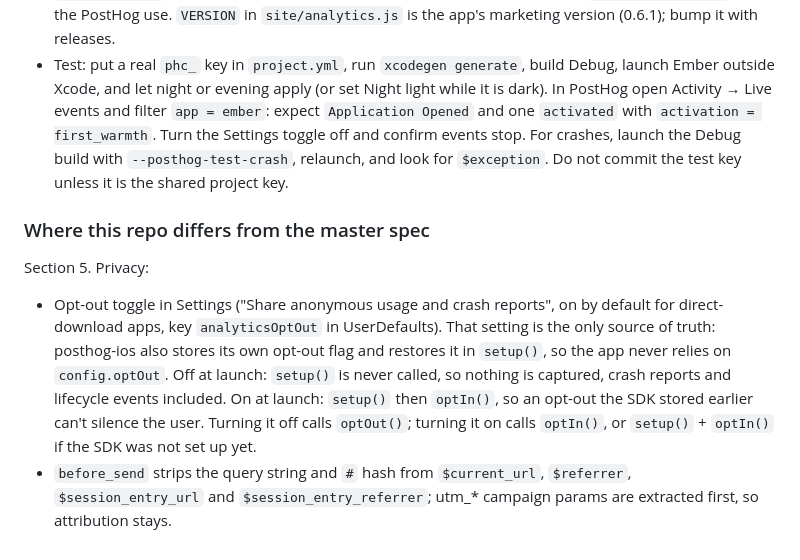
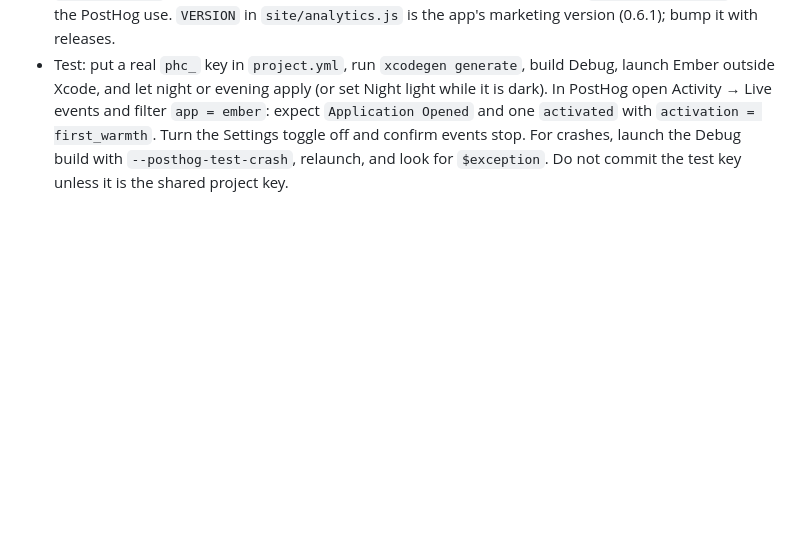
Before and after one commit to cococool13/ember, a Markdown page: docs/analytics.md, the part around the change. Drawn GitHub-style; blank space fills up the shorter version.

Commit message:
docs: drop analytics facts the master spec now holds
The master spec and templates now record what this repo's copy does, so its
differences section goes where covered, and key lines stop naming the archived
posthog-keys.sh script.

Co-Authored-By: Claude Opus 5.5 <noreply@anthropic.com>

```diff
--- a/docs/analytics.md
+++ b/docs/analytics.md
@@ -39,16 +39,3 @@ super-properties, privacy rules and keys live there. Read it before changing ana
   `app = ember`: expect `Application Opened` and one `activated` with `activation = first_warmth`. Turn the Settings
   toggle off and confirm events stop. For crashes, launch the Debug build with `--posthog-test-crash`, relaunch, and
   look for `$exception`. Do not commit the test key unless it is the shared project key.
-
-### Where this repo differs from the master spec
-
-Section 5. Privacy:
-
-- Opt-out toggle in Settings ("Share anonymous usage and crash reports", on by default for direct-download
-  apps, key `analyticsOptOut` in UserDefaults). That setting is the only source of truth: posthog-ios also
-  stores its own opt-out flag and restores it in `setup()`, so the app never relies on `config.optOut`. Off at
-  launch: `setup()` is never called, so nothing is captured, crash reports and lifecycle events included. On at
-  launch: `setup()` then `optIn()`, so an opt-out the SDK stored earlier can't silence the user. Turning it off
-  calls `optOut()`; turning it on calls `optIn()`, or `setup()` + `optIn()` if the SDK was not set up yet.
-- `before_send` strips the query string and `#` hash from `$current_url`, `$referrer`, `$session_entry_url` and
-  `$session_entry_referrer`; utm_* campaign params are extracted first, so attribution stays.
```
